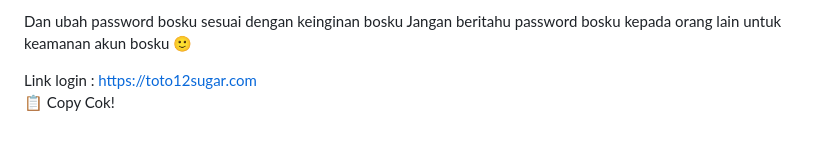
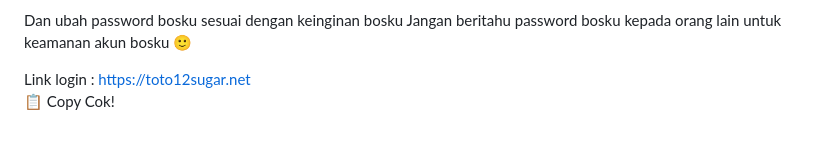
Before and after one commit to les-tech7/reset, a Markdown page: README.md, the part around the change. Rendered like a GitHub page.

```diff
--- a/README.md
+++ b/README.md
@@ -171,7 +171,7 @@ password:
 Dan ubah password bosku sesuai dengan keinginan bosku
 Jangan beritahu password bosku kepada orang lain untuk keamanan akun bosku 🙂
 
-Link login : https://toto12sugar.com
+Link login : https://toto12sugar.net
     </textarea><br />
     <button class="btn-neon copy-btn" onclick="copyAndChangePassword()">📋 Copy Cok!</button>
   </div>
@@ -264,7 +264,7 @@ password: ${password}
 Dan ubah password bosku sesuai dengan keinginan bosku
 Jangan beritahu password bosku kepada orang lain untuk keamanan akun bosku 🙂
 
-Link login :https://toto12sugar.com/`;
+Link login :https://toto12sugar.net/`;
 
       const copyText = document.getElementById("full-text");
       copyText.value = newText;
```
